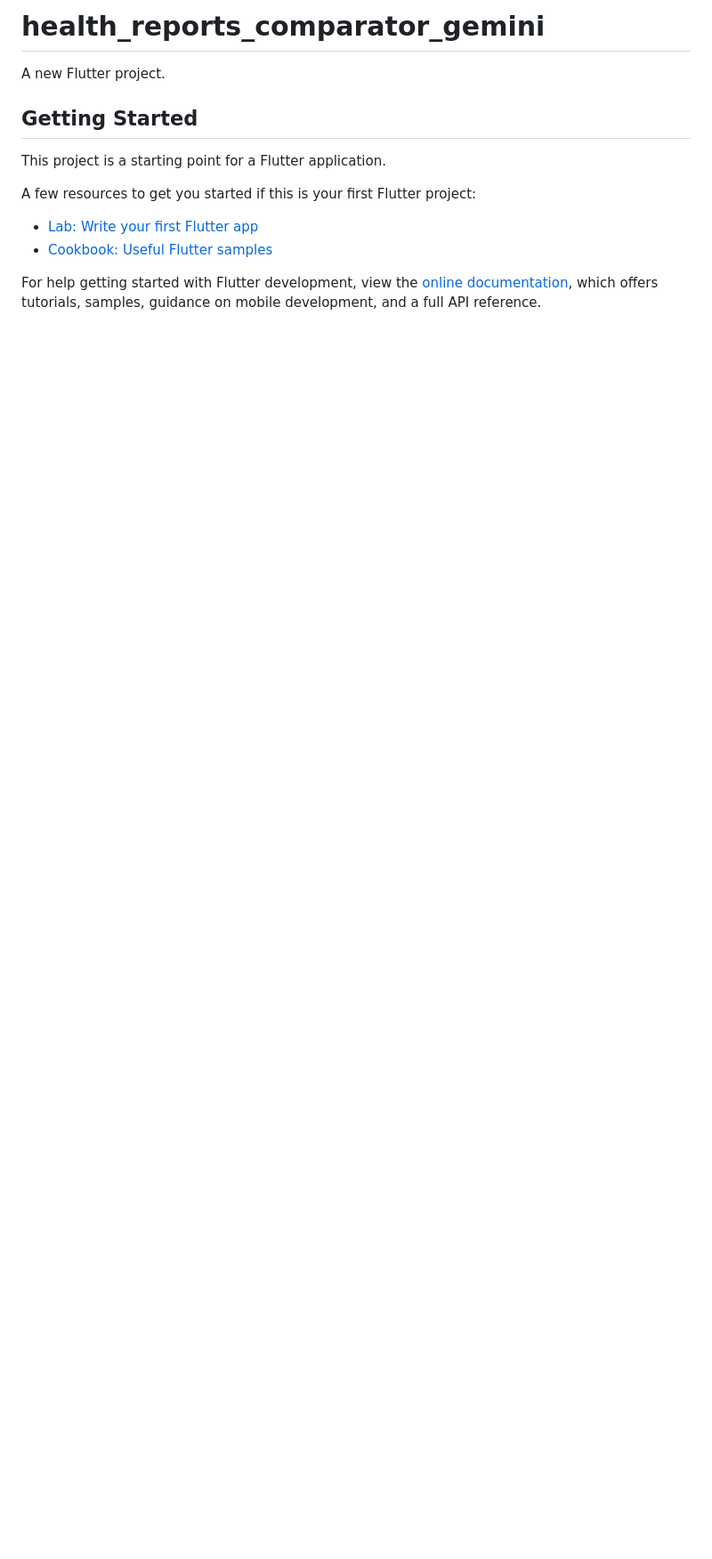
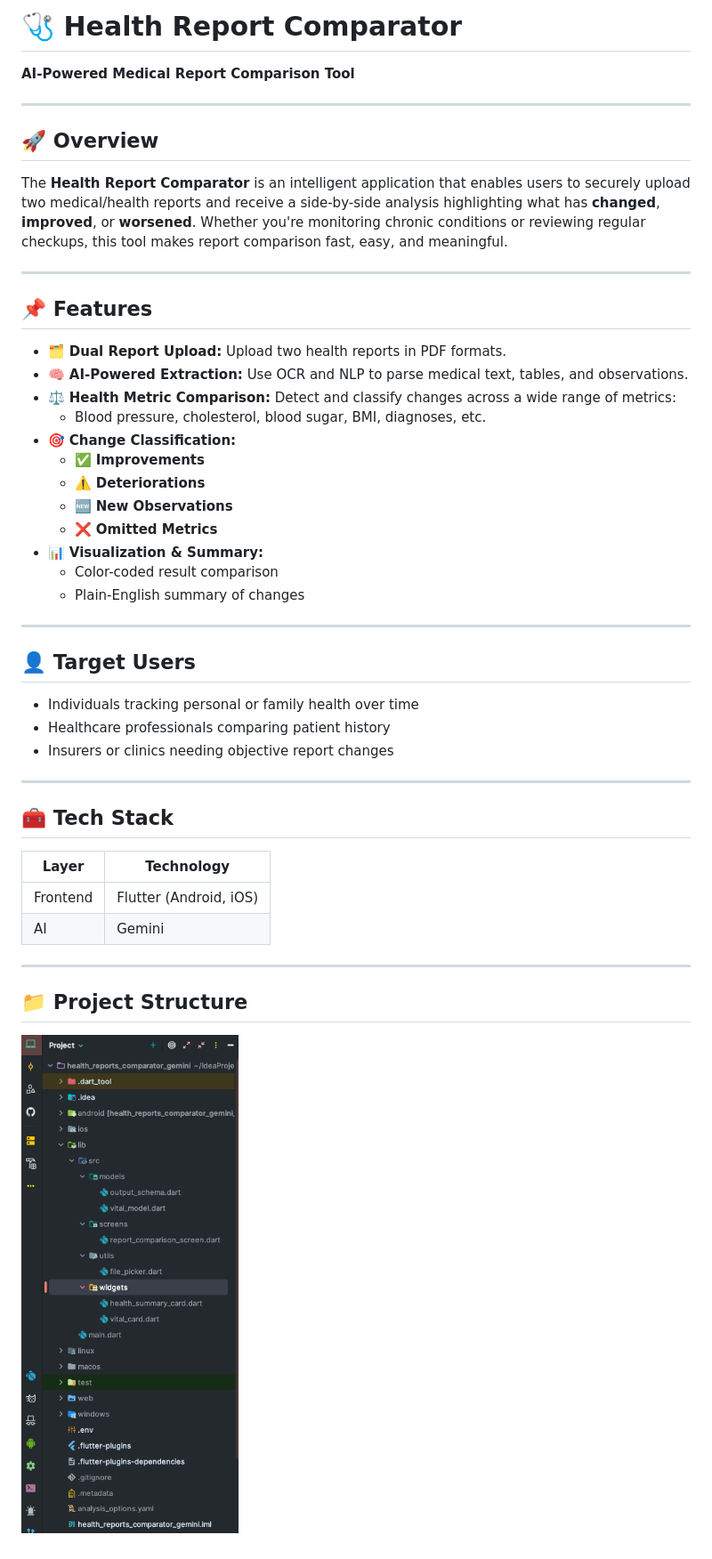
Before and after one commit to PSSPL-Mobile/health_reports_comparator, a Markdown page: README.md, the part around the change. Shown: that part at 89% size. GitHub-like rendering; pictures changed too: img.png (added); blank space fills up the shorter version.

Commit message:
- updated README.md

```diff
--- a/README.md
+++ b/README.md
@@ -1,16 +1,47 @@
-# health_reports_comparator_gemini
+# 🩺 Health Report Comparator
 
-A new Flutter project.
+**AI-Powered Medical Report Comparison Tool**
 
-## Getting Started
+---
 
-This project is a starting point for a Flutter application.
+## 🚀 Overview
 
-A few resources to get you started if this is your first Flutter project:
+The **Health Report Comparator** is an intelligent application that enables users to securely upload two medical/health reports and receive a side-by-side analysis highlighting what has **changed**, **improved**, or **worsened**. Whether you're monitoring chronic conditions or reviewing regular checkups, this tool makes report comparison fast, easy, and meaningful.
 
-- [Lab: Write your first Flutter app](https://docs.flutter.dev/get-started/codelab)
-- [Cookbook: Useful Flutter samples](https://docs.flutter.dev/cookbook)
+---
 
-For help getting started with Flutter development, view the
-[online documentation](https://docs.flutter.dev/), which offers tutorials,
-samples, guidance on mobile development, and a full API reference.
+## 📌 Features
+
+- 🗂 **Dual Report Upload:** Upload two health reports in PDF formats.
+- 🧠 **AI-Powered Extraction:** Use OCR and NLP to parse medical text, tables, and observations.
+- ⚖️ **Health Metric Comparison:** Detect and classify changes across a wide range of metrics:
+    - Blood pressure, cholesterol, blood sugar, BMI, diagnoses, etc.
+- 🎯 **Change Classification:**
+    - ✅ **Improvements**
+    - ⚠️ **Deteriorations**
+    - 🆕 **New Observations**
+    - ❌ **Omitted Metrics**
+- 📊 **Visualization & Summary:**
+    - Color-coded result comparison
+    - Plain-English summary of changes
+---
+
+## 👤 Target Users
+
+- Individuals tracking personal or family health over time
+- Healthcare professionals comparing patient history
+- Insurers or clinics needing objective report changes
+
+---
+
+## 🧰 Tech Stack
+
+| Layer    | Technology                   |
+|----------|------------------------------|
+| Frontend | Flutter (Android, iOS)       |
+| AI       | Gemini                       |
+---
+
+## 📁 Project Structure
+
+![img.png](img.png)
```
